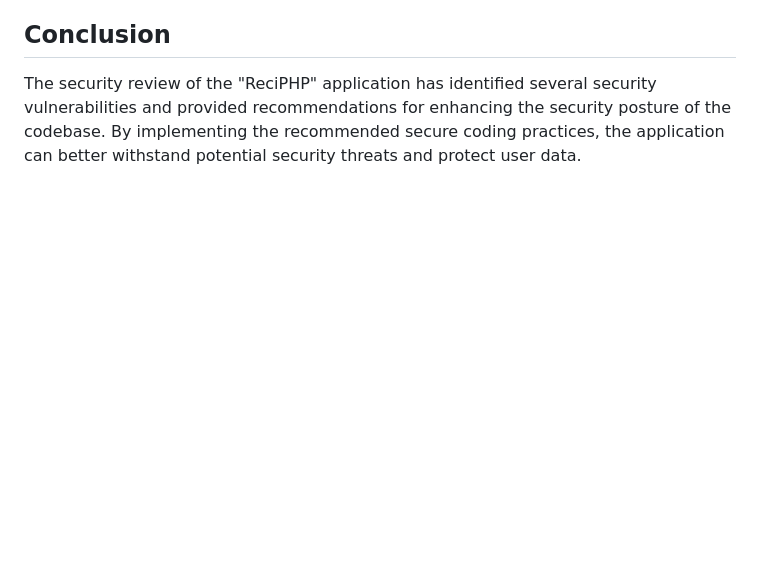
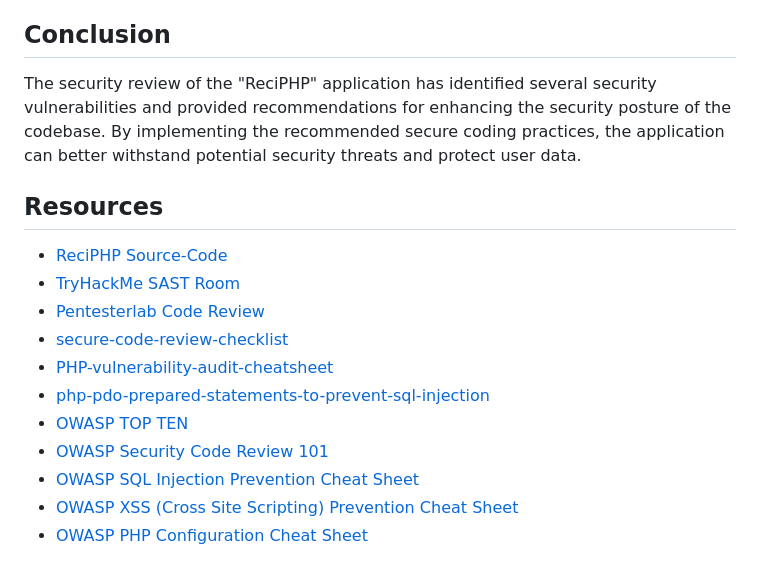
Before and after one commit to ahmedelgendy3/CodeAlpha_Secure_Coding_Review, a Markdown page: README.md, the part around the change. GitHub-like rendering; blank space fills up the shorter version.

```diff
--- a/README.md
+++ b/README.md
@@ -37,3 +37,17 @@ The codebase was reviewed for potential security vulnerabilities using manual co
 ## Conclusion
 
 The security review of the "ReciPHP" application has identified several security vulnerabilities and provided recommendations for enhancing the security posture of the codebase. By implementing the recommended secure coding practices, the application can better withstand potential security threats and protect user data.
+
+## Resources
+
+- [ReciPHP Source-Code](https://sourceforge.net/projects/reciphp/)
+- [TryHackMe SAST Room](https://tryhackme.com/room/sast)
+- [Pentesterlab Code Review](https://pentesterlab.com/exercises/codereview/course)
+- [secure-code-review-checklist](https://github.com/softwaresecured/secure-code-review-checklist)
+- [PHP-vulnerability-audit-cheatsheet](https://github.com/dustyfresh/PHP-vulnerability-audit-cheatsheet)
+- [php-pdo-prepared-statements-to-prevent-sql-injection](https://websitebeaver.com/php-pdo-prepared-statements-to-prevent-sql-injection)
+- [OWASP TOP TEN](https://owasp.org/www-project-top-ten/)
+- [OWASP Security Code Review 101](https://owasp.org/SecureCodingDojo/codereview101/)
+- [OWASP SQL Injection Prevention Cheat Sheet](https://cheatsheetseries.owasp.org/cheatsheets/SQL_Injection_Prevention_Cheat_Sheet.html)
+- [OWASP XSS (Cross Site Scripting) Prevention Cheat Sheet](https://cheatsheetseries.owasp.org/cheatsheets/DOM_based_XSS_Prevention_Cheat_Sheet.html)
+- [OWASP PHP Configuration Cheat Sheet](https://cheatsheetseries.owasp.org/cheatsheets/PHP_Configuration_Cheat_Sheet.html)
```
